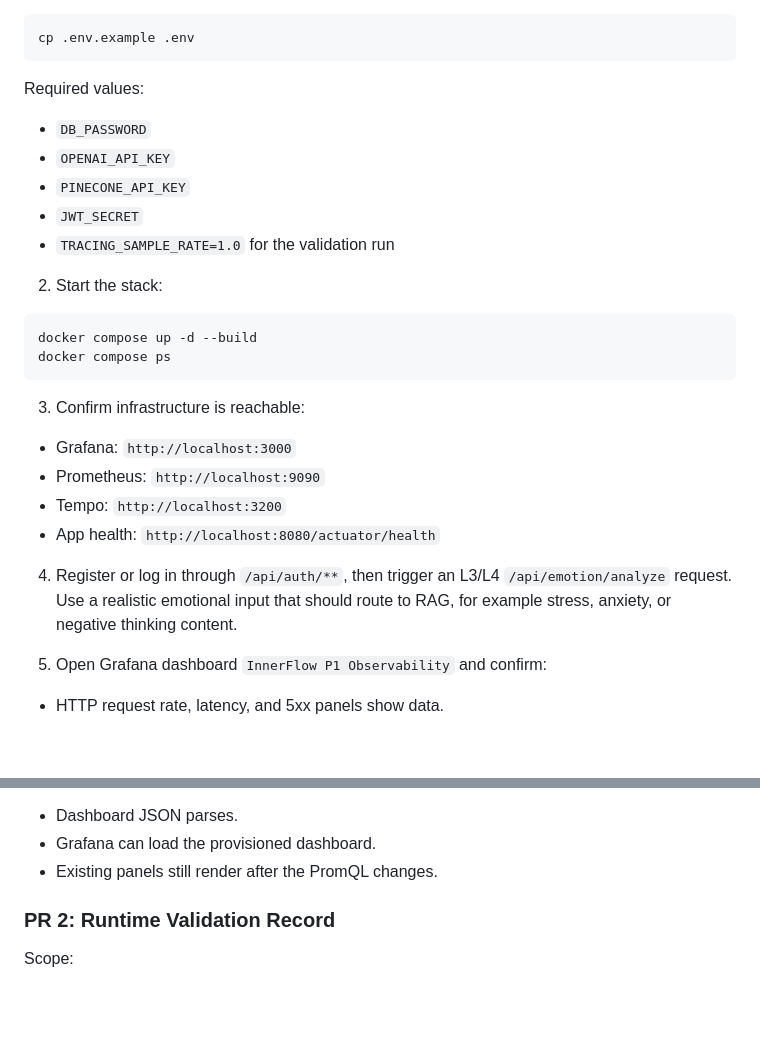
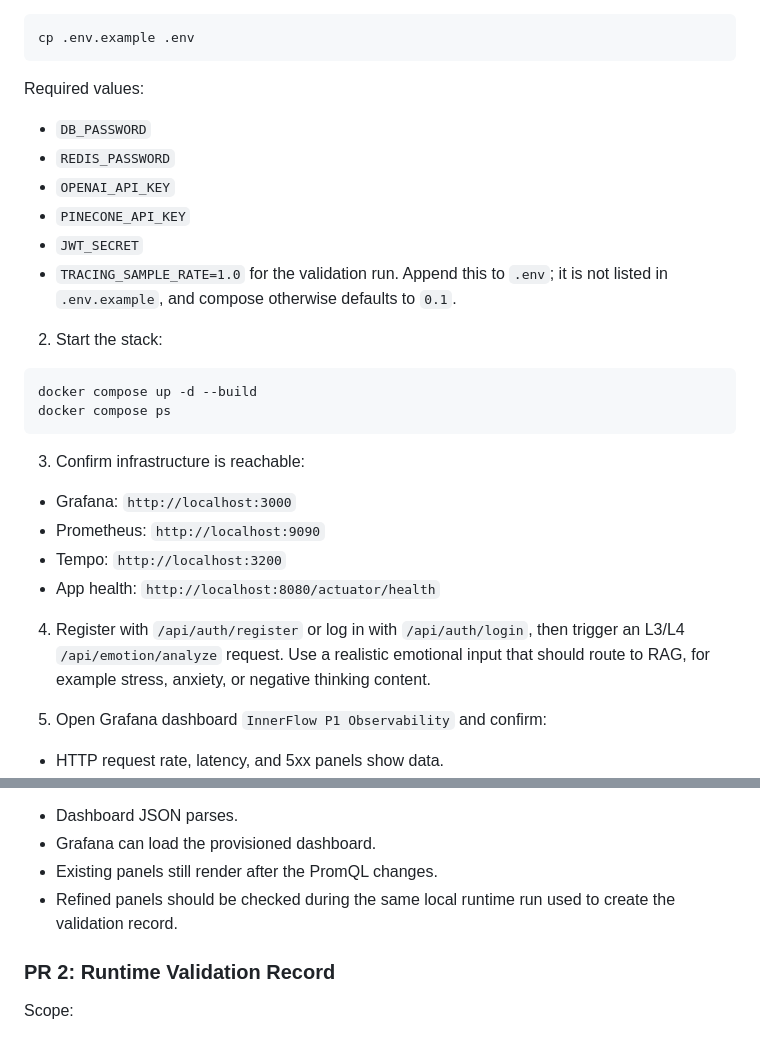
Before and after one commit to LING-6150/Ling-innerflow, a Markdown page: docs/observability/p2-plan.md, 2 parts joined by grey strips. Drawn GitHub-style; blank space fills up the shorter version.

Commit message:
docs(observability): clarify p2 runtime validation steps

```diff
--- a/docs/observability/p2-plan.md
+++ b/docs/observability/p2-plan.md
@@ -24,10 +24,11 @@ cp .env.example .env
 Required values:
 
 - `DB_PASSWORD`
+- `REDIS_PASSWORD`
 - `OPENAI_API_KEY`
 - `PINECONE_API_KEY`
 - `JWT_SECRET`
-- `TRACING_SAMPLE_RATE=1.0` for the validation run
+- `TRACING_SAMPLE_RATE=1.0` for the validation run. Append this to `.env`; it is not listed in `.env.example`, and compose otherwise defaults to `0.1`.
 
 2. Start the stack:
 
@@ -43,7 +44,7 @@ docker compose ps
 - Tempo: `http://localhost:3200`
 - App health: `http://localhost:8080/actuator/health`
 
-4. Register or log in through `/api/auth/**`, then trigger an L3/L4 `/api/emotion/analyze` request. Use a realistic emotional input that should route to RAG, for example stress, anxiety, or negative thinking content.
+4. Register with `/api/auth/register` or log in with `/api/auth/login`, then trigger an L3/L4 `/api/emotion/analyze` request. Use a realistic emotional input that should route to RAG, for example stress, anxiety, or negative thinking content.
 
 5. Open Grafana dashboard `InnerFlow P1 Observability` and confirm:
 
@@ -93,6 +94,7 @@ Validation:
 - Dashboard JSON parses.
 - Grafana can load the provisioned dashboard.
 - Existing panels still render after the PromQL changes.
+- Refined panels should be checked during the same local runtime run used to create the validation record.
 
 ### PR 2: Runtime Validation Record
 
```
